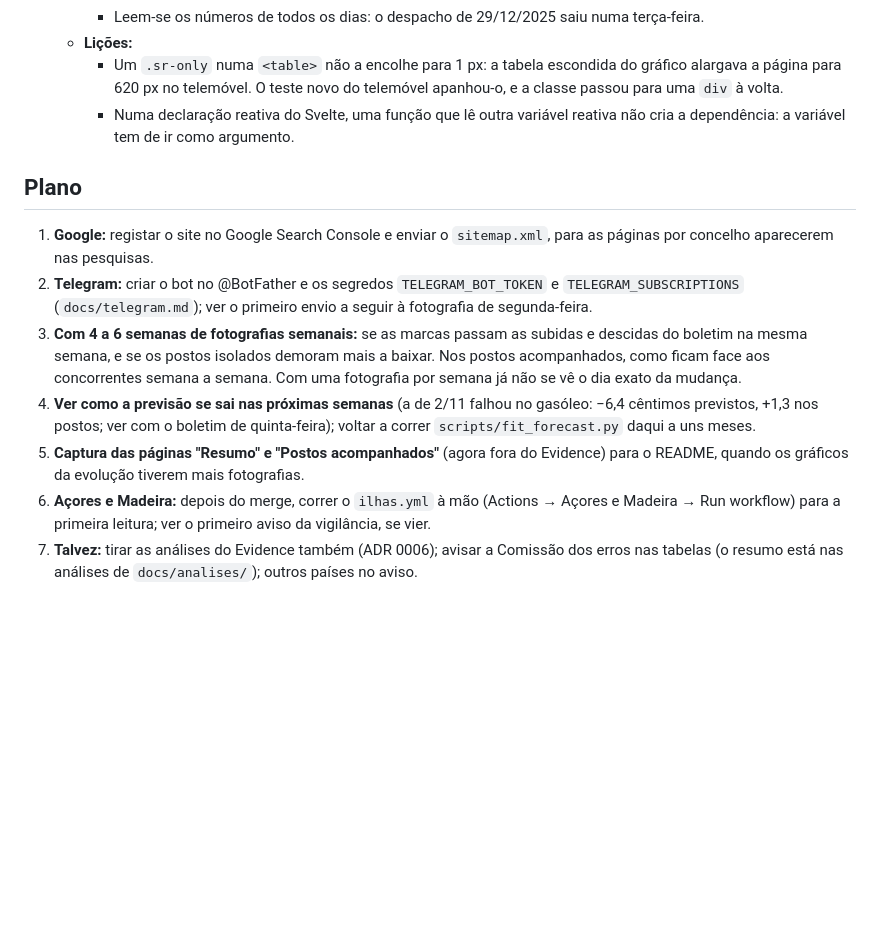
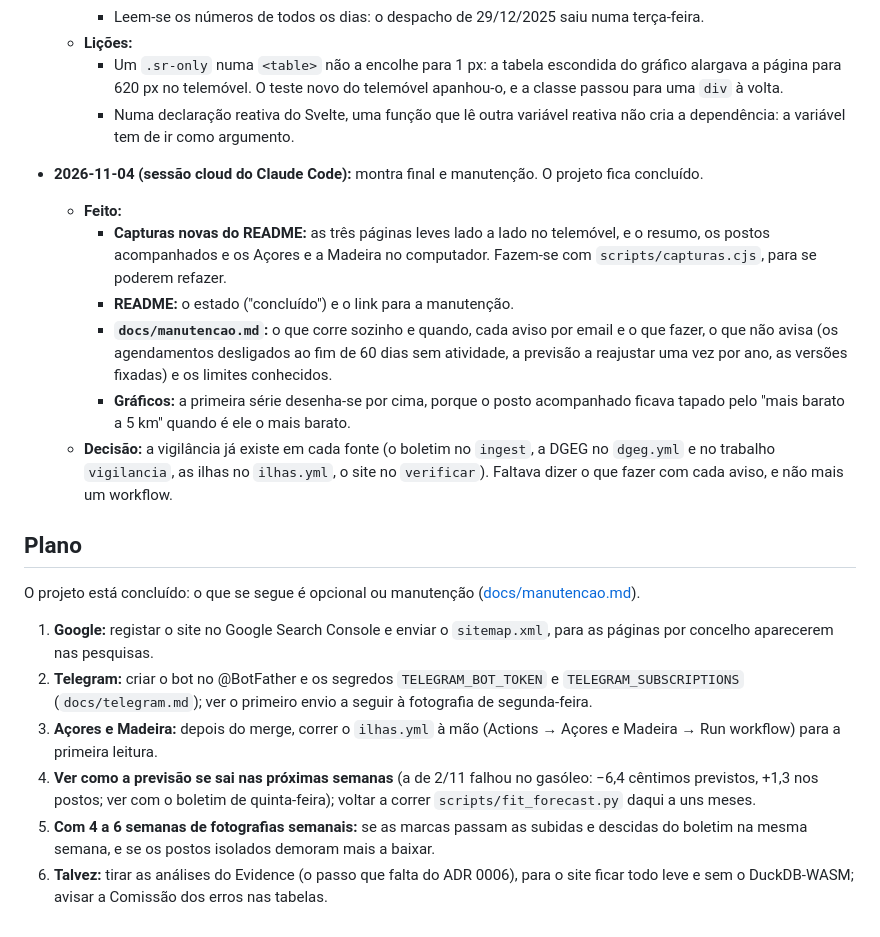
Before and after one commit to JoseFerrao20/combustiveis-pt, a Markdown page: DEVLOG.md, the part around the change. Rendered like a GitHub page; blank space fills up the shorter version.

```diff
--- a/DEVLOG.md
+++ b/DEVLOG.md
@@ -387,12 +387,21 @@
     - Um `.sr-only` numa `<table>` não a encolhe para 1 px: a tabela escondida do gráfico alargava a página para 620 px no telemóvel. O teste novo do telemóvel apanhou-o, e a classe passou para uma `div` à volta.
     - Numa declaração reativa do Svelte, uma função que lê outra variável reativa não cria a dependência: a variável tem de ir como argumento.
 
+- **2026-11-04 (sessão cloud do Claude Code):** montra final e manutenção. O projeto fica concluído.
+  - **Feito:**
+    - **Capturas novas do README:** as três páginas leves lado a lado no telemóvel, e o resumo, os postos acompanhados e os Açores e a Madeira no computador. Fazem-se com `scripts/capturas.cjs`, para se poderem refazer.
+    - **README:** o estado ("concluído") e o link para a manutenção.
+    - **`docs/manutencao.md`:** o que corre sozinho e quando, cada aviso por email e o que fazer, o que não avisa (os agendamentos desligados ao fim de 60 dias sem atividade, a previsão a reajustar uma vez por ano, as versões fixadas) e os limites conhecidos.
+    - **Gráficos:** a primeira série desenha-se por cima, porque o posto acompanhado ficava tapado pelo "mais barato a 5 km" quando é ele o mais barato.
+  - **Decisão:** a vigilância já existe em cada fonte (o boletim no `ingest`, a DGEG no `dgeg.yml` e no trabalho `vigilancia`, as ilhas no `ilhas.yml`, o site no `verificar`). Faltava dizer o que fazer com cada aviso, e não mais um workflow.
+
 ## Plano
+
+O projeto está concluído: o que se segue é opcional ou manutenção ([docs/manutencao.md](docs/manutencao.md)).
 
 1. **Google:** registar o site no Google Search Console e enviar o `sitemap.xml`, para as páginas por concelho aparecerem nas pesquisas.
 2. **Telegram:** criar o bot no @BotFather e os segredos `TELEGRAM_BOT_TOKEN` e `TELEGRAM_SUBSCRIPTIONS` (`docs/telegram.md`); ver o primeiro envio a seguir à fotografia de segunda-feira.
-3. **Com 4 a 6 semanas de fotografias semanais:** se as marcas passam as subidas e descidas do boletim na mesma semana, e se os postos isolados demoram mais a baixar. Nos postos acompanhados, como ficam face aos concorrentes semana a semana. Com uma fotografia por semana já não se vê o dia exato da mudança.
+3. **Açores e Madeira:** depois do merge, correr o `ilhas.yml` à mão (Actions → Açores e Madeira → Run workflow) para a primeira leitura.
 4. **Ver como a previsão se sai nas próximas semanas** (a de 2/11 falhou no gasóleo: −6,4 cêntimos previstos, +1,3 nos postos; ver com o boletim de quinta-feira); voltar a correr `scripts/fit_forecast.py` daqui a uns meses.
-5. **Captura das páginas "Resumo" e "Postos acompanhados"** (agora fora do Evidence) para o README, quando os gráficos da evolução tiverem mais fotografias.
-6. **Açores e Madeira:** depois do merge, correr o `ilhas.yml` à mão (Actions → Açores e Madeira → Run workflow) para a primeira leitura; ver o primeiro aviso da vigilância, se vier.
-7. **Talvez:** tirar as análises do Evidence também (ADR 0006); avisar a Comissão dos erros nas tabelas (o resumo está nas análises de `docs/analises/`); outros países no aviso.
+5. **Com 4 a 6 semanas de fotografias semanais:** se as marcas passam as subidas e descidas do boletim na mesma semana, e se os postos isolados demoram mais a baixar.
+6. **Talvez:** tirar as análises do Evidence (o passo que falta do ADR 0006), para o site ficar todo leve e sem o DuckDB-WASM; avisar a Comissão dos erros nas tabelas.
```
Also changed, not shown: CLAUDE.md (+1 -1 lines), README.md (+18 -0 lines), docs/manutencao.md (added, +65 -0 lines), docs/images/painel-acompanhados.png (added), docs/images/painel-ilhas.png (added), docs/images/painel-resumo.png (added), docs/images/painel-telemovel-paginas.png (added), 2 other files.
